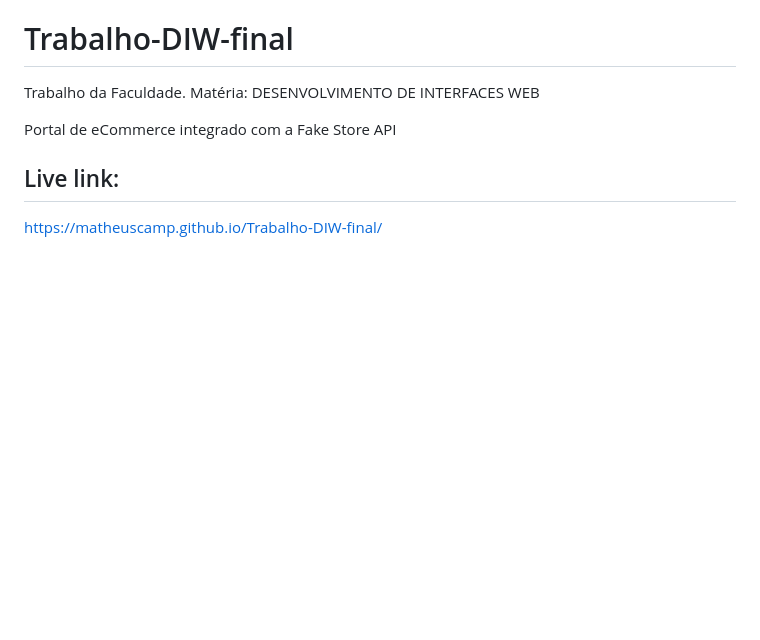
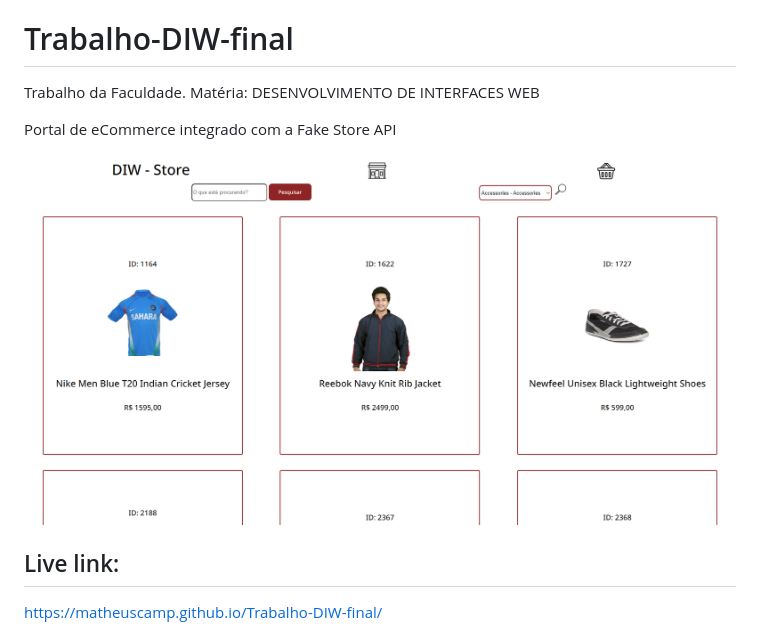
Before and after one commit to Matheuscamp/Trabalho-DIW-final, a Markdown page: README.md, the part around the change. GitHub-like rendering; pictures changed too: imgs/preview-Trabalho-Diw-Final.png (added); blank space fills up the shorter version.

```diff
--- a/README.md
+++ b/README.md
@@ -3,6 +3,8 @@
 Trabalho da Faculdade. Matéria: DESENVOLVIMENTO DE INTERFACES WEB
 
 Portal de eCommerce integrado com a Fake Store API
+
+<img src="./imgs/preview-Trabalho-Diw-Final.png">
 
 ## Live link:
 
```
